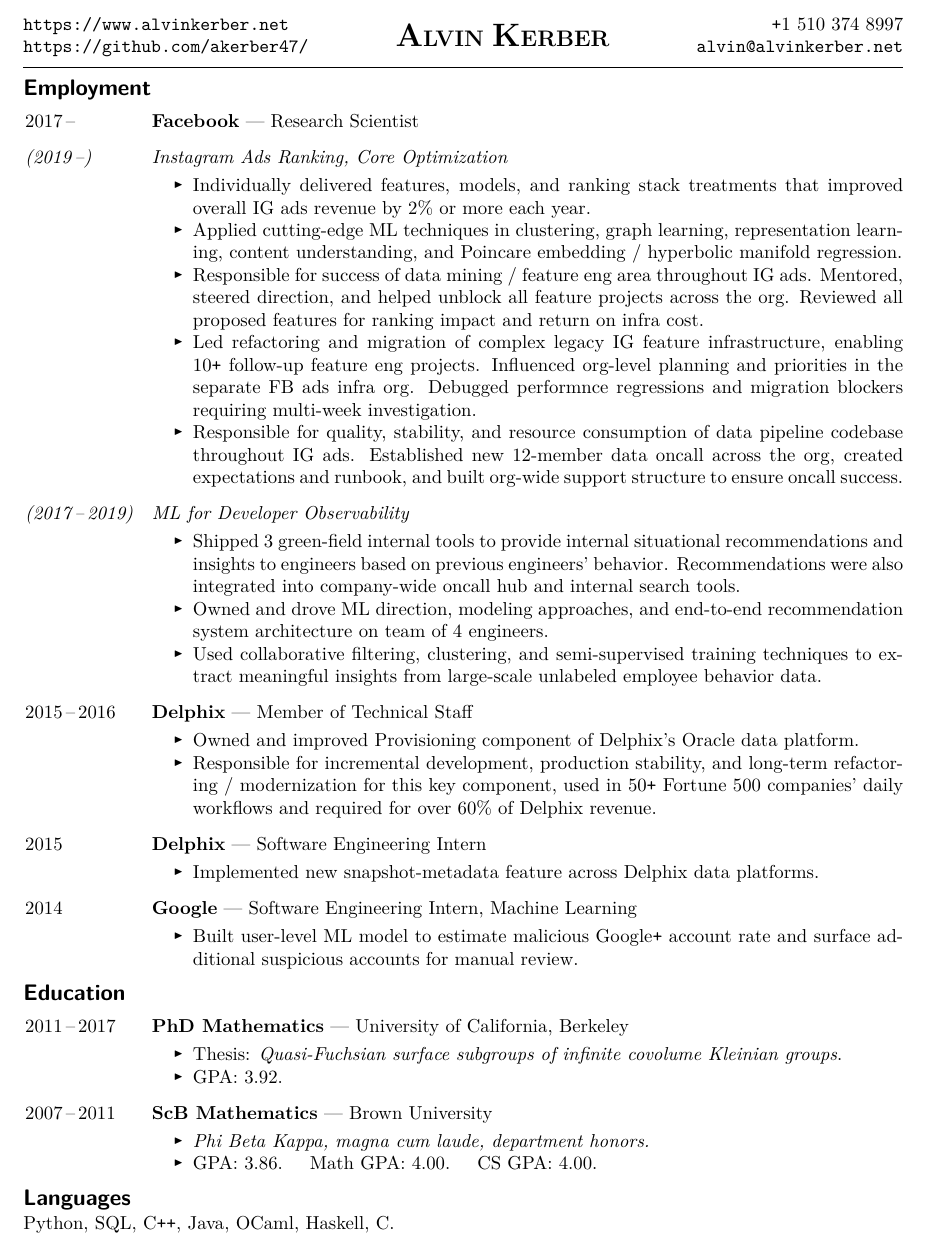
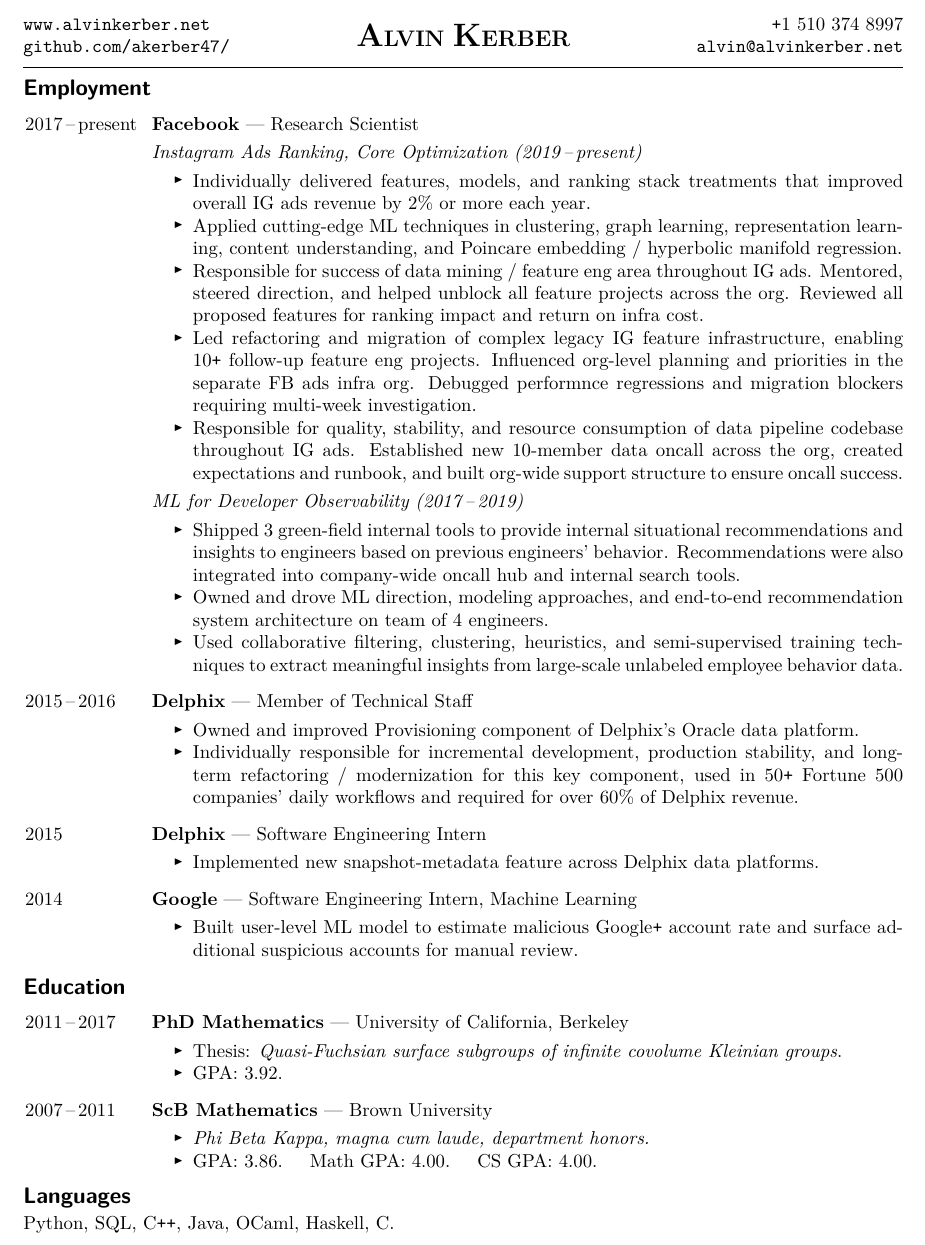
Before and after one commit to akerber47/resume, a LaTeX CV (resume.tex): part of the page, cut at the place of the change. Compiled offline with pdfLaTeX.

Commit message:
first update set 2021

```diff
--- a/resume.tex
+++ b/resume.tex
@@ -37,7 +37,9 @@
 \newcommand{\jobhead}[3]{{\dates{#1}{\bf #2} --- {#3}}}
 
 % <year>-<year>  <COMPANY> --- <Title>
-\newcommand{\jobsubhead}[2]{{\dates{\it (#1)}{\it #2}}}
+% \newcommand{\jobsubhead}[2]{{\dates{\it (#1)}{\it #2}}}
+% \newcommand{\jobsubhead}[2]{{{\it #2}}}
+\newcommand{\jobsubhead}[2]{{{\it #2 (#1)}}}
 
 % <year>-<year>  <Title> ....................................... /<Company>/
 %\newcommand{\jobhead}[3]{\dates{#1}{\bf #2}\hfill{\it #3}}
@@ -65,8 +67,8 @@
 \thispagestyle{empty}
 
 \noindent\begin{tabular}[t]{@{}l}
-\url{https://www.alvinkerber.net} \\
-\url{https://github.com/akerber47/}
+\url{www.alvinkerber.net} \\
+\url{github.com/akerber47/}
 \end{tabular}
 \hfill
 \begin{tabular}[t]{c}
@@ -90,9 +92,9 @@
 
 \begin{jobs}
 
-\jobhead{2017\,--} {Facebook}{Research Scientist}
+\jobhead{2017\,--\,present} {Facebook}{Research Scientist}
 
-\jobsubhead{2019\,--}{Instagram Ads Ranking, Core Optimization}
+\jobsubhead{2019\,--\,present}{Instagram Ads Ranking, Core Optimization}
 
 \begin{itemize}
 \item Individually delivered features, models, and ranking stack treatments that improved
@@ -112,7 +114,7 @@
 	performnce regressions and migration blockers requiring multi-week investigation.
 
 \item Responsible for quality, stability, and resource consumption of data
-	pipeline codebase throughout IG ads. Established new 12-member data oncall across the
+	pipeline codebase throughout IG ads. Established new 10-member data oncall across the
 	org, created expectations and runbook, and built org-wide support structure
 	to ensure oncall success.
 
@@ -129,7 +131,7 @@
 \item Owned and drove ML direction, modeling approaches, and end-to-end
 	recommendation system architecture on team of 4 engineers.
 
-\item Used collaborative filtering, clustering, and semi-supervised training
+\item Used collaborative filtering, clustering, heuristics, and semi-supervised training
 	techniques to extract meaningful insights from large-scale unlabeled
 	employee behavior data.
 
@@ -186,7 +188,7 @@
 \item Owned and improved Provisioning component of Delphix's
 	Oracle data platform.
 
-\item Responsible for incremental development, production stability, and long-term refactoring /
+\item Individually responsible for incremental development, production stability, and long-term refactoring /
 	modernization for this key component, used in 50\verb!+! Fortune 500
 	companies' daily workflows and required for over 60\% of Delphix
 	revenue.
@@ -389,13 +391,14 @@
 
 } % END PAST PROJECTS
 
+\vspace{-0.2ex}
 %%%%%%%%%%%%%%%%%%%%%%%%%%%%%%%%%%%%%%%%%%%%%%%%%%%%%%%%%%%%%%%%%%%%%%
 %%%%%%%%%%%%%%%%%%%%%%%%%%%%%%%%%%%%%%%%%%%%%%%%%%%%%%%%%%%%%%%%%%%%%%
 \marginlabel{Languages}
 %%%%%%%%%%%%%%%%%%%%%%%%%%%%%%%%%%%%%%%%%%%%%%%%%%%%%%%%%%%%%%%%%%%%%%
 %%%%%%%%%%%%%%%%%%%%%%%%%%%%%%%%%%%%%%%%%%%%%%%%%%%%%%%%%%%%%%%%%%%%%%
 
-\vspace{0.2ex}
+\vspace{0.4ex}
 \noindent
 %
 Python, SQL, C\verb!++!, Java, OCaml, Haskell, C.
```
